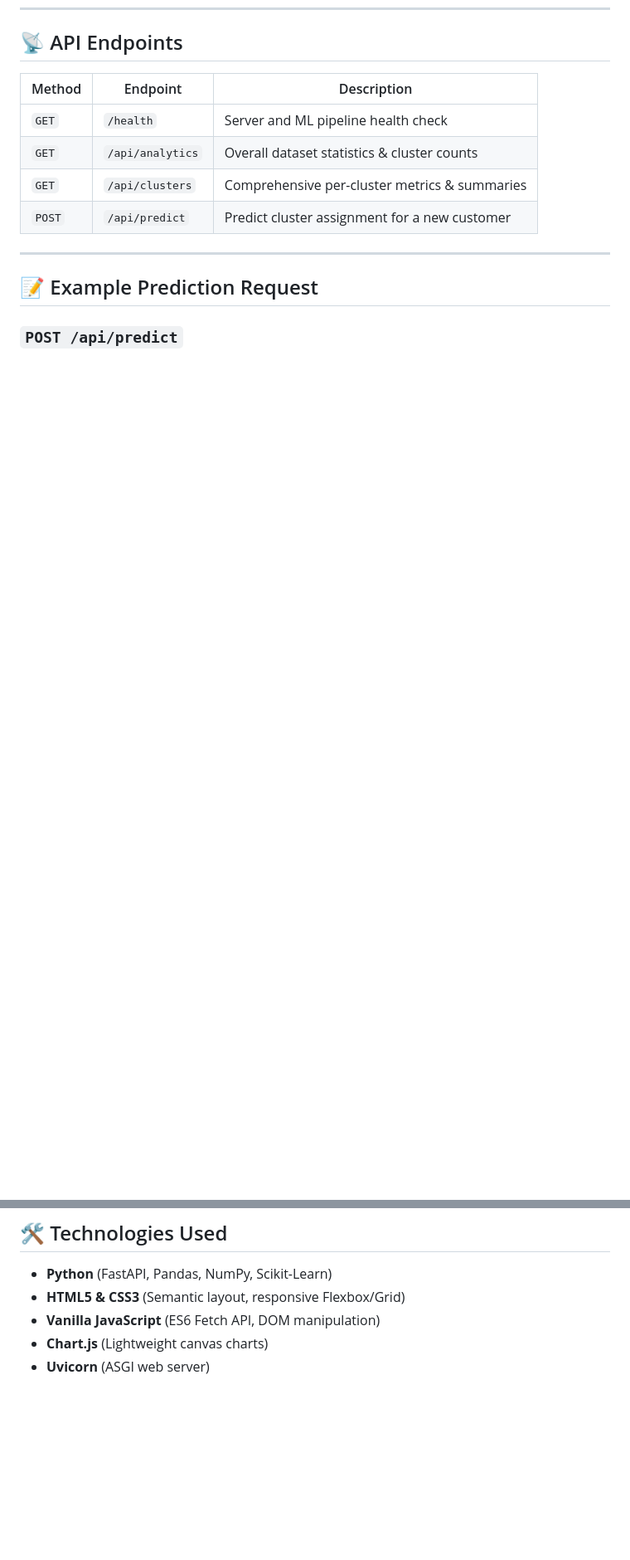
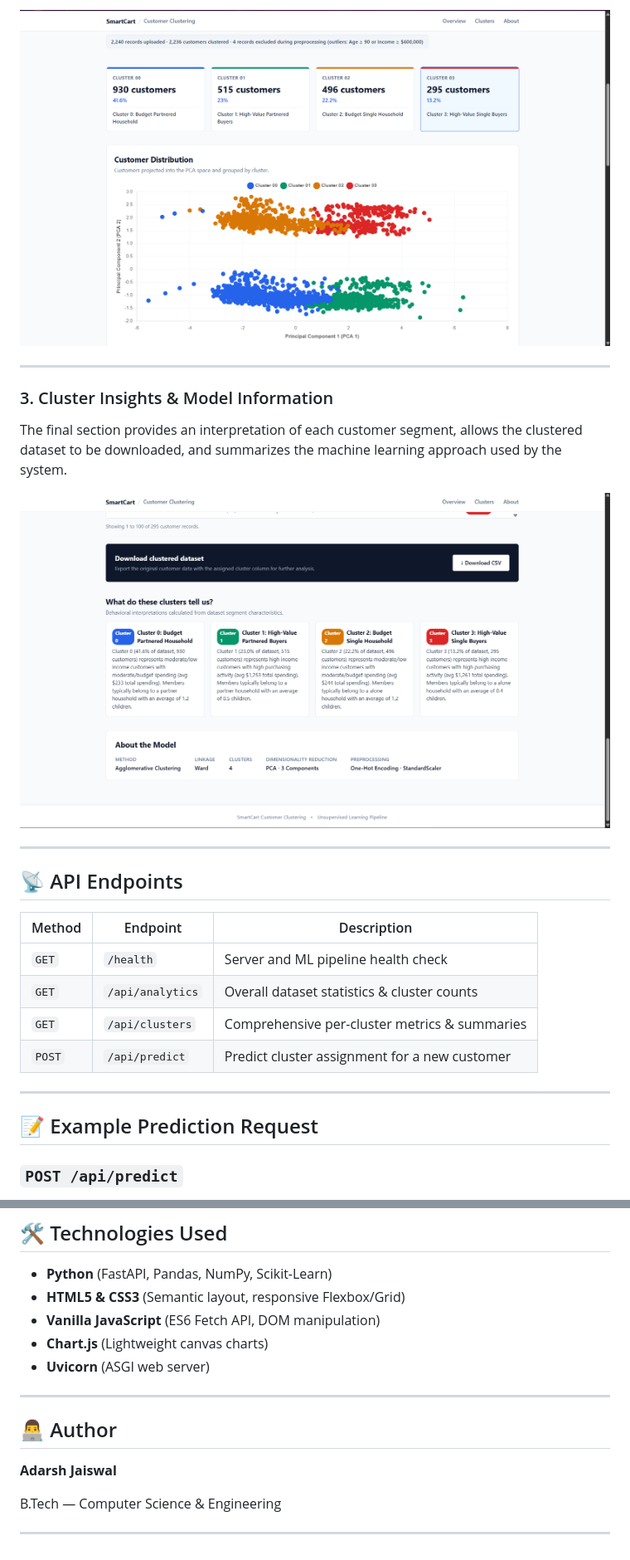
Before and after one commit to adarsh-jayswal/SmartCart-Customer-Clustering, a Markdown page: README.md, 2 parts joined by grey strips. Shown: that part at 83% size. GitHub-like rendering; pictures changed too: assets/screenshots/smartcart-clusters.png (added), assets/screenshots/smartcart-insights.png (added); blank space fills up the shorter version.

Commit message:
Update README with project screenshots

```diff
--- a/README.md
+++ b/README.md
@@ -99,3 +113,15 @@ SmartCart-Clustering-System/
+![SmartCart Clusters](assets/screenshots/smartcart-clusters.png)
+
+---
+
+### 3. Cluster Insights & Model Information
+
+The final section provides an interpretation of each customer segment, allows the clustered dataset to be downloaded, and summarizes the machine learning approach used by the system.
+
+![SmartCart Insights](assets/screenshots/smartcart-insights.png)
+
+---
+
 ## 📡 API Endpoints
 
 | Method | Endpoint | Description |
@@ -147,3 +173,13 @@ SmartCart-Clustering-System/
 - **Vanilla JavaScript** (ES6 Fetch API, DOM manipulation)
 - **Chart.js** (Lightweight canvas charts)
 - **Uvicorn** (ASGI web server)
+
+---
+
+## 👨‍💻 Author
+
+**Adarsh Jaiswal**
+
+B.Tech — Computer Science & Engineering
+
+---
```
Also changed, not shown: other parts of README.md (+14 -0 lines), assets/screenshots/smartcart-overview.png (added).
